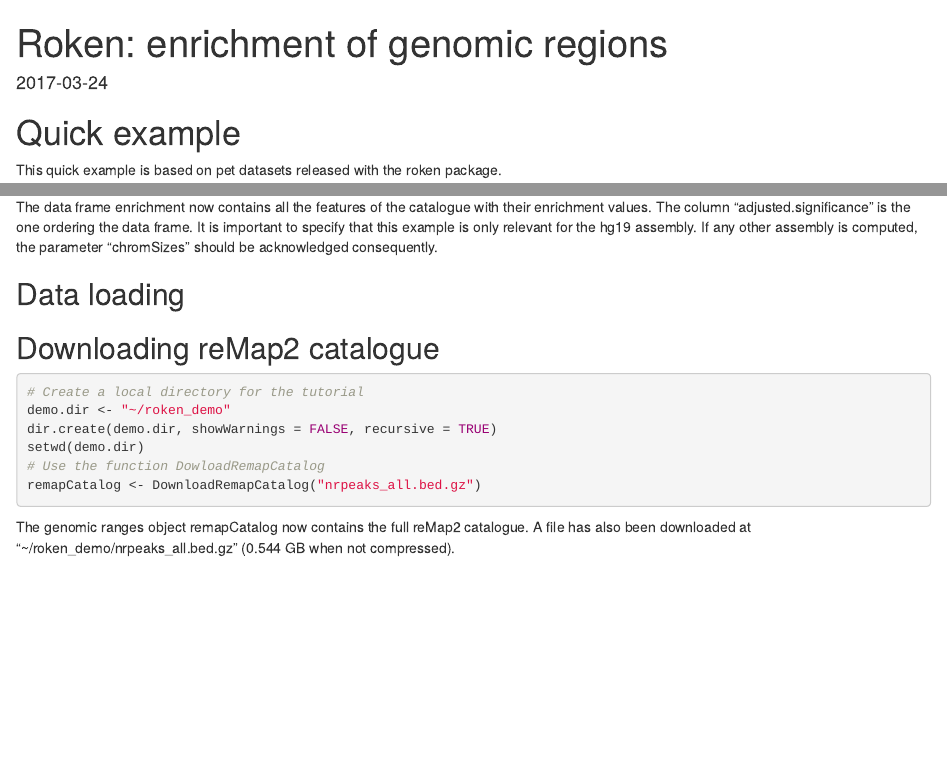
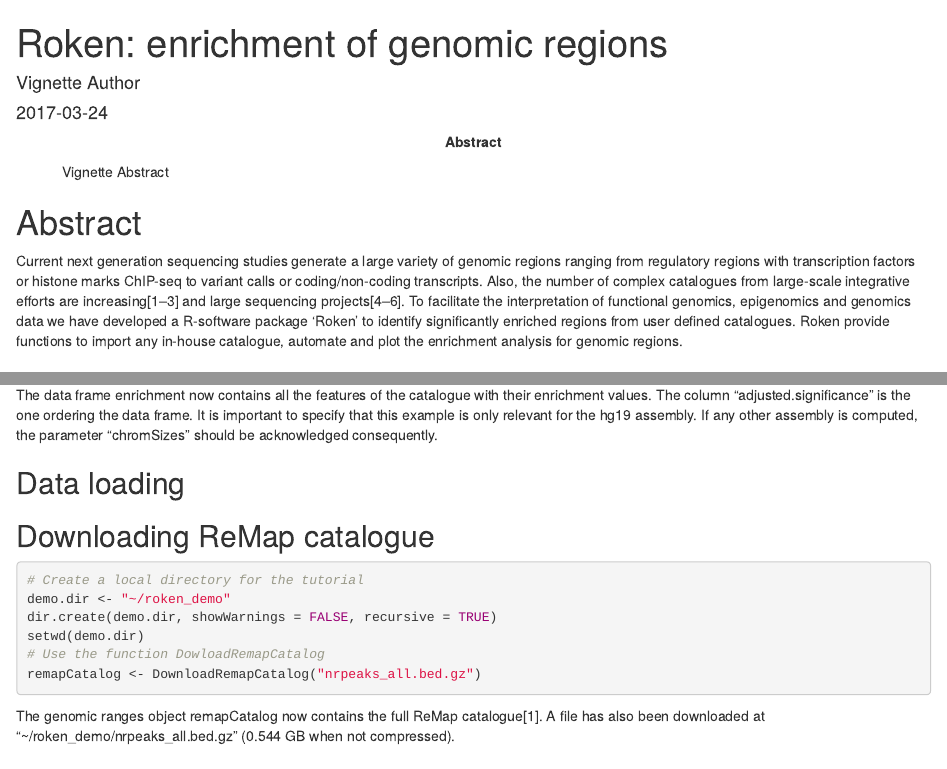
Before and after one commit to remap-cisreg/ReMapEnrich, an R Markdown document (vignettes/roken.Rmd): the page in a window 1100 px wide, from its top, and a second part further down, joined at a grey line. Rendered offline with R 4.5, knitr and Pandoc, with nearby package versions; drawn as R Markdown's standard HTML page in place of the format the file asks for.

Commit message:
Formatting changes for BioC Added Reference, some text too, fixed typos

````diff
--- a/vignettes/roken.Rmd
+++ b/vignettes/roken.Rmd
@@ -1,8 +1,10 @@
 ---
 title: "Roken: enrichment of genomic regions"
+author: "Vignette Author"
 date: "`r Sys.Date()`"
-output:
-    BiocStyle::html_document
+package: "`r pkg_ver('BiocStyle')`"
+abstract: >
+  Vignette Abstract
 vignette: >
     %\VignetteIndexEntry{Roken}
     %\VignetteEngine{knitr::rmarkdown}
@@ -14,6 +22,10 @@ knitr::opts_chunk$set(collapse = T, comment = "#>", eval=FALSE)
 options(tibble.print_min = 4L, tibble.print_max = 4L)
 library(dplyr)
 ```
+
+# Abstract
+Current next generation sequencing studies generate a large variety of genomic regions ranging from regulatory regions with transcription factors or histone marks ChIP-seq to variant calls or coding/non-coding transcripts. Also, the number of complex catalogues from large-scale integrative efforts are increasing[@Griffon:2015en; @Ashoor:2015ey; @Amin:2015jm] and large sequencing projects[@RoadmapEpigenomicsConsortium:2015in; @ENCODEProjectConsortium:2012gc; @Fernandez:2016do].  To facilitate the interpretation of functional genomics, epigenomics and genomics data we have developed a R-software package ‘Roken’ to identify significantly enriched regions from user defined catalogues. Roken provide functions to import any in-house catalogue, automate and plot the enrichment analysis for genomic regions.
+
 
 # Quick example
 
@@ -57,9 +69,9 @@ If any other assembly is computed, the parameter "chromSizes" should be acknowle
 
 ## Data loading
 
-## Downloading reMap2 catalogue
+## Downloading ReMap catalogue
 
-```{r}
+```{r, echo=TRUE}
 # Create a local directory for the tutorial
 demo.dir <- "~/roken_demo"
 dir.create(demo.dir, showWarnings = FALSE, recursive = TRUE)
@@ -69,7 +81,7 @@ remapCatalog <- DownloadRemapCatalog("nrpeaks_all.bed.gz")
 
 ```
 
-The genomic ranges object remapCatalog now contains the full reMap2 catalogue.
+The genomic ranges object remapCatalog now contains the full ReMap catalogue[@Griffon:2015en].
 A file has also been downloaded at "~/roken_demo/nrpeaks_all.bed.gz" (0.544 GB when not compressed).
 
 ## Loading a custom catalogue
````
Also changed, not shown: vignettes/roken.Rmd (15 more changed lines).
